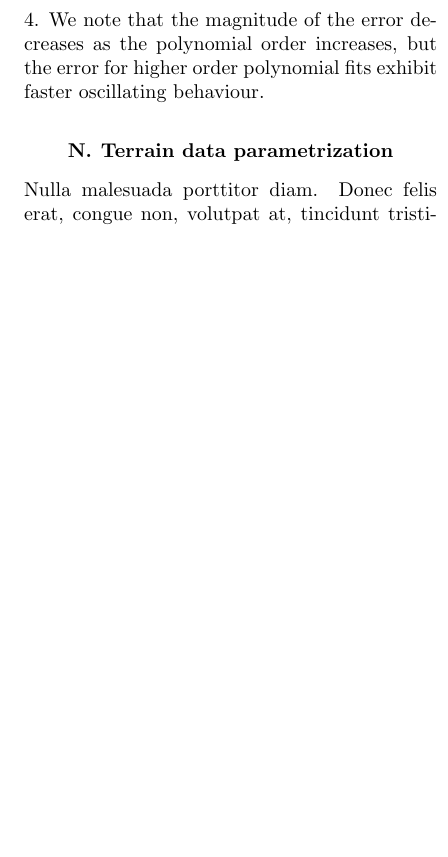
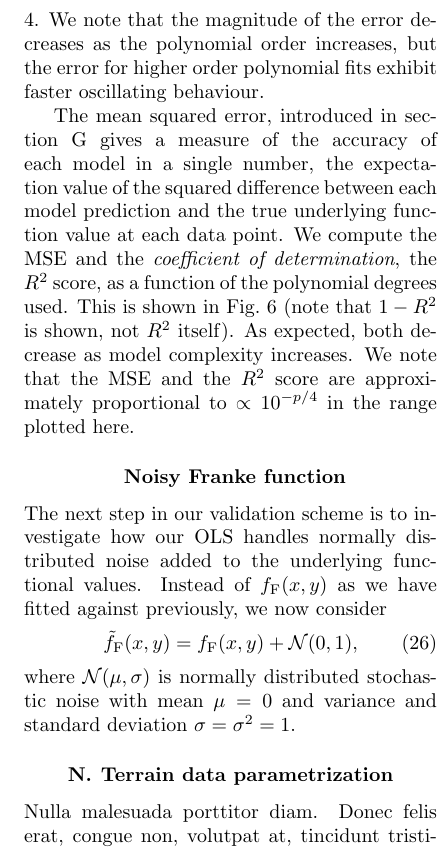
Before and after one commit to KariEriksen/FYS-STK4155, a LaTeX paper (project1/report/project1-report.tex): part of one column of page 11 of 11 before the commit and part of one column of page 11 of 12 after it, cut so that both start at the same text, the shorter picture padded with empty space. Compiled offline with pdfLaTeX.

Commit message:
Figure showing MSE score as function of polynomial degree added. Started writing about fitting Franke with noise

```diff
--- a/project1/report/project1-report.tex
+++ b/project1/report/project1-report.tex
@@ -564,4 +564,11 @@ The resampling scheme described in section \ref{sect:resampling}, we compute the
 
 The absolute difference between the fitted models and the Franke function is shown in \fig{4}. We note that the magnitude of the error decreases as the polynomial order increases, but the error for higher order polynomial fits exhibit faster oscillating behaviour.
 
+The mean squared error, introduced in section \ref{sect:accuracy} gives a measure of the accuracy of each model in a single number, the expectation value of the squared difference between each model prediction and the true underlying function value at each data point. We compute the MSE and the \textit{coefficient of determination}, the $R^2$ score, as a function of the polynomial degrees used. This is shown in \fig{6} (note that $1-R^2$ is shown, not $R^2$ itself). As expected, both decrease as model complexity increases. We note that the MSE and the $R^2$ score are approximately proportional to $\propto 10^{-p/4}$ in the range plotted here.
 
+\subsubsection{Noisy Franke function}
+The next step in our validation scheme is to investigate how our OLS handles normally distributed noise added to the underlying functional values. Instead of $f_\text{F}(x,y)$ as we have fitted against previously, we now consider
+\begin{align}
+\tilde{f}_\text{F}(x,y) &= f_\text{F}(x,y) + \mathcal{N}(0,1),
+\end{align}
+where $\mathcal{N}(\mu,\sigma)$ is normally distributed stochastic noise with mean $\mu=0$ and variance and standard deviation $\sigma=\sigma^2=1$.
```
Also changed, not shown: project1/figures/OLS_MSE.png (added), project1/figures/OLS_R2.png, project1/report/project1-report.pdf, project1/report/project1-report.tex (7 more changed lines), 1 other file.
